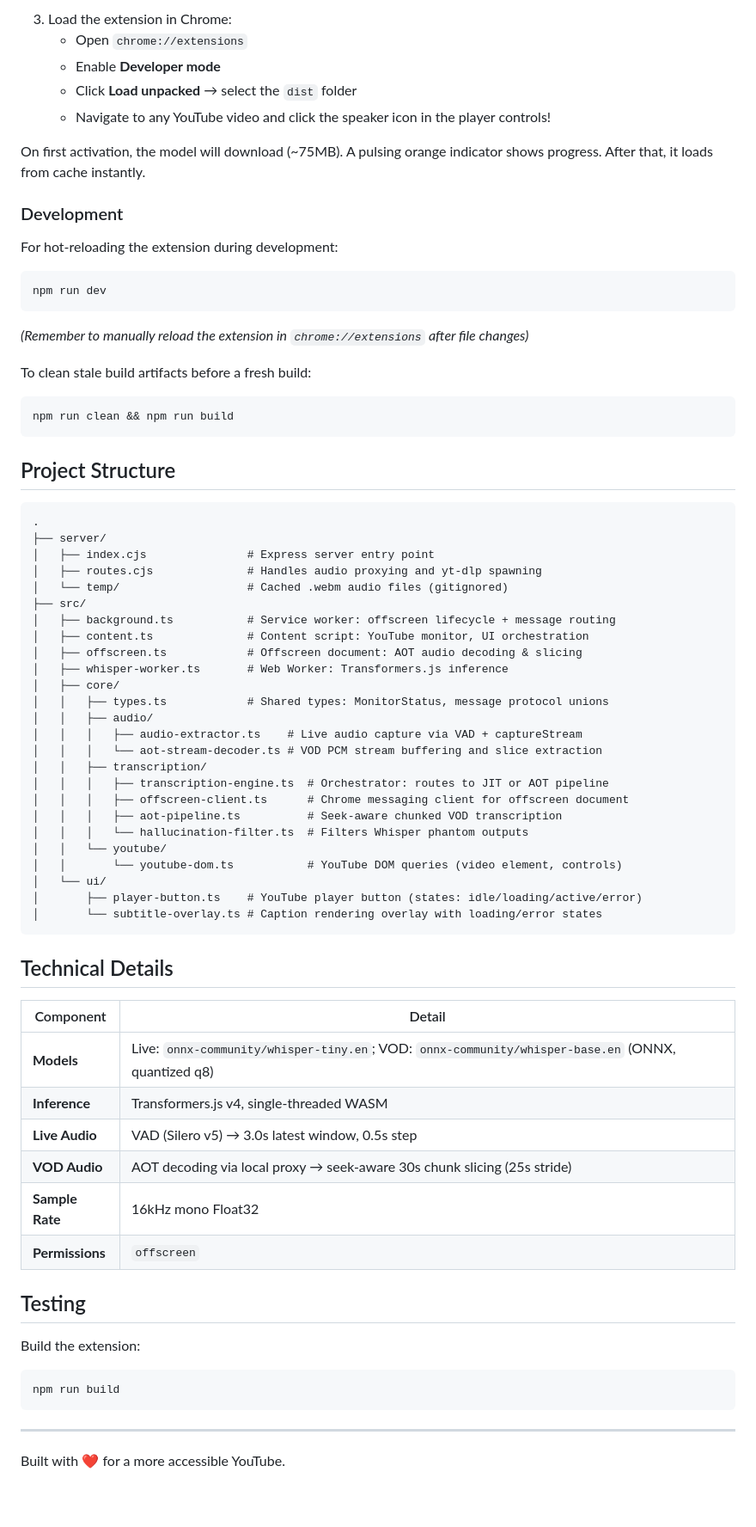
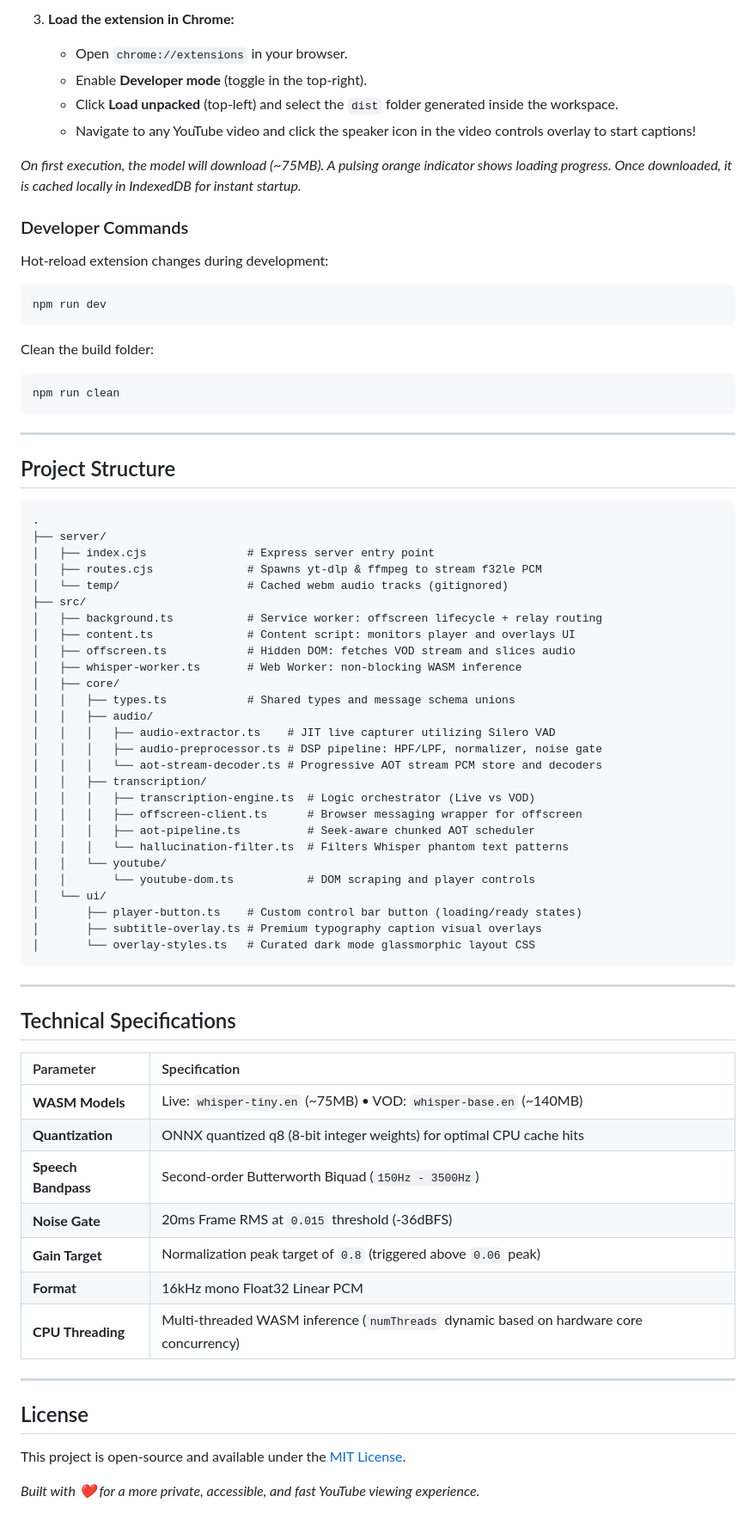
Before and after one commit to pranansh-s/mute.ly, a Markdown page: README.md, the part around one of its changes. Shown at 86% size. Rendered like a GitHub page.

Commit message:
README professionalization

````diff
--- a/README.md
+++ b/README.md
@@ -150,24 +200,24 @@ npm run server
 
-3. Load the extension in Chrome:
-   - Open `chrome://extensions`
-   - Enable **Developer mode**
-   - Click **Load unpacked** → select the `dist` folder
-   - Navigate to any YouTube video and click the speaker icon in the player controls!
+3.  **Load the extension in Chrome:**
+    *   Open `chrome://extensions` in your browser.
+    *   Enable **Developer mode** (toggle in the top-right).
+    *   Click **Load unpacked** (top-left) and select the `dist` folder generated inside the workspace.
+    *   Navigate to any YouTube video and click the speaker icon in the video controls overlay to start captions!
 
-On first activation, the model will download (~75MB). A pulsing orange indicator shows progress. After that, it loads from cache instantly.
+*On first execution, the model will download (~75MB). A pulsing orange indicator shows loading progress. Once downloaded, it is cached locally in IndexedDB for instant startup.*
 
-### Development
+### Developer Commands
 
-For hot-reloading the extension during development:
+Hot-reload extension changes during development:
 ```bash
 npm run dev
 ```
-*(Remember to manually reload the extension in `chrome://extensions` after file changes)*
+Clean the build folder:
+```bash
+npm run clean
+```
 
-To clean stale build artifacts before a fresh build:
-```bash
-npm run clean && npm run build
-```
+---
 
 ## Project Structure
 
@@ -175,49 +225,50 @@ npm run clean && npm run build
 .
 ├── server/
 │   ├── index.cjs               # Express server entry point
-│   ├── routes.cjs              # Handles audio proxying and yt-dlp spawning
-│   └── temp/                   # Cached .webm audio files (gitignored)
+│   ├── routes.cjs              # Spawns yt-dlp & ffmpeg to stream f32le PCM
+│   └── temp/                   # Cached webm audio tracks (gitignored)
 ├── src/
-│   ├── background.ts           # Service worker: offscreen lifecycle + message routing
-│   ├── content.ts              # Content script: YouTube monitor, UI orchestration
-│   ├── offscreen.ts            # Offscreen document: AOT audio decoding & slicing
-│   ├── whisper-worker.ts       # Web Worker: Transformers.js inference
+│   ├── background.ts           # Service worker: offscreen lifecycle + relay routing
+│   ├── content.ts              # Content script: monitors player and overlays UI
+│   ├── offscreen.ts            # Hidden DOM: fetches VOD stream and slices audio
+│   ├── whisper-worker.ts       # Web Worker: non-blocking WASM inference
 │   ├── core/
-│   │   ├── types.ts            # Shared types: MonitorStatus, message protocol unions
+│   │   ├── types.ts            # Shared types and message schema unions
 │   │   ├── audio/
-│   │   │   ├── audio-extractor.ts    # Live audio capture via VAD + captureStream
-│   │   │   └── aot-stream-decoder.ts # VOD PCM stream buffering and slice extraction
+│   │   │   ├── audio-extractor.ts    # JIT live capturer utilizing Silero VAD
+│   │   │   ├── audio-preprocessor.ts # DSP pipeline: HPF/LPF, normalizer, noise gate
+│   │   │   └── aot-stream-decoder.ts # Progressive AOT stream PCM store and decoders
 │   │   ├── transcription/
-│   │   │   ├── transcription-engine.ts  # Orchestrator: routes to JIT or AOT pipeline
-│   │   │   ├── offscreen-client.ts      # Chrome messaging client for offscreen document
-│   │   │   ├── aot-pipeline.ts          # Seek-aware chunked VOD transcription
-│   │   │   └── hallucination-filter.ts  # Filters Whisper phantom outputs
+│   │   │   ├── transcription-engine.ts  # Logic orchestrator (Live vs VOD)
+│   │   │   ├── offscreen-client.ts      # Browser messaging wrapper for offscreen
+│   │   │   ├── aot-pipeline.ts          # Seek-aware chunked AOT scheduler
+│   │   │   └── hallucination-filter.ts  # Filters Whisper phantom text patterns
 │   │   └── youtube/
-│   │       └── youtube-dom.ts           # YouTube DOM queries (video element, controls)
+│   │       └── youtube-dom.ts           # DOM scraping and player controls
 │   └── ui/
-│       ├── player-button.ts    # YouTube player button (states: idle/loading/active/error)
-│       └── subtitle-overlay.ts # Caption rendering overlay with loading/error states
-```
-
-## Technical Details
-
-| Component | Detail |
-|---|---|
-| **Models** | Live: `onnx-community/whisper-tiny.en`; VOD: `onnx-community/whisper-base.en` (ONNX, quantized q8) |
-| **Inference** | Transformers.js v4, single-threaded WASM |
-| **Live Audio** | VAD (Silero v5) → 3.0s latest window, 0.5s step |
-| **VOD Audio** | AOT decoding via local proxy → seek-aware 30s chunk slicing (25s stride) |
-| **Sample Rate** | 16kHz mono Float32 |
-| **Permissions** | `offscreen` |
-
-## Testing
-
-Build the extension:
-
-```bash
-npm run build
+│       ├── player-button.ts    # Custom control bar button (loading/ready states)
+│       ├── subtitle-overlay.ts # Premium typography caption visual overlays
+│       └── overlay-styles.ts   # Curated dark mode glassmorphic layout CSS
 ```
 
 ---
 
-Built with ❤️ for a more accessible YouTube.
+## Technical Specifications
+
+| Parameter | Specification |
+|:---|:---|
+| **WASM Models** | Live: `whisper-tiny.en` (~75MB) • VOD: `whisper-base.en` (~140MB) |
+| **Quantization** | ONNX quantized q8 (8-bit integer weights) for optimal CPU cache hits |
+| **Speech Bandpass** | Second-order Butterworth Biquad (`150Hz - 3500Hz`) |
+| **Noise Gate** | 20ms Frame RMS at `0.015` threshold (-36dBFS) |
+| **Gain Target** | Normalization peak target of `0.8` (triggered above `0.06` peak) |
+| **Format** | 16kHz mono Float32 Linear PCM |
+| **CPU Threading** | Multi-threaded WASM inference (`numThreads` dynamic based on hardware core concurrency) |
+
+---
+
+## License
+
+This project is open-source and available under the [MIT License](LICENSE).
+
+*Built with ❤️ for a more private, accessible, and fast YouTube viewing experience.*
````
Also changed, not shown: other parts of README.md (+101 -51 lines).
